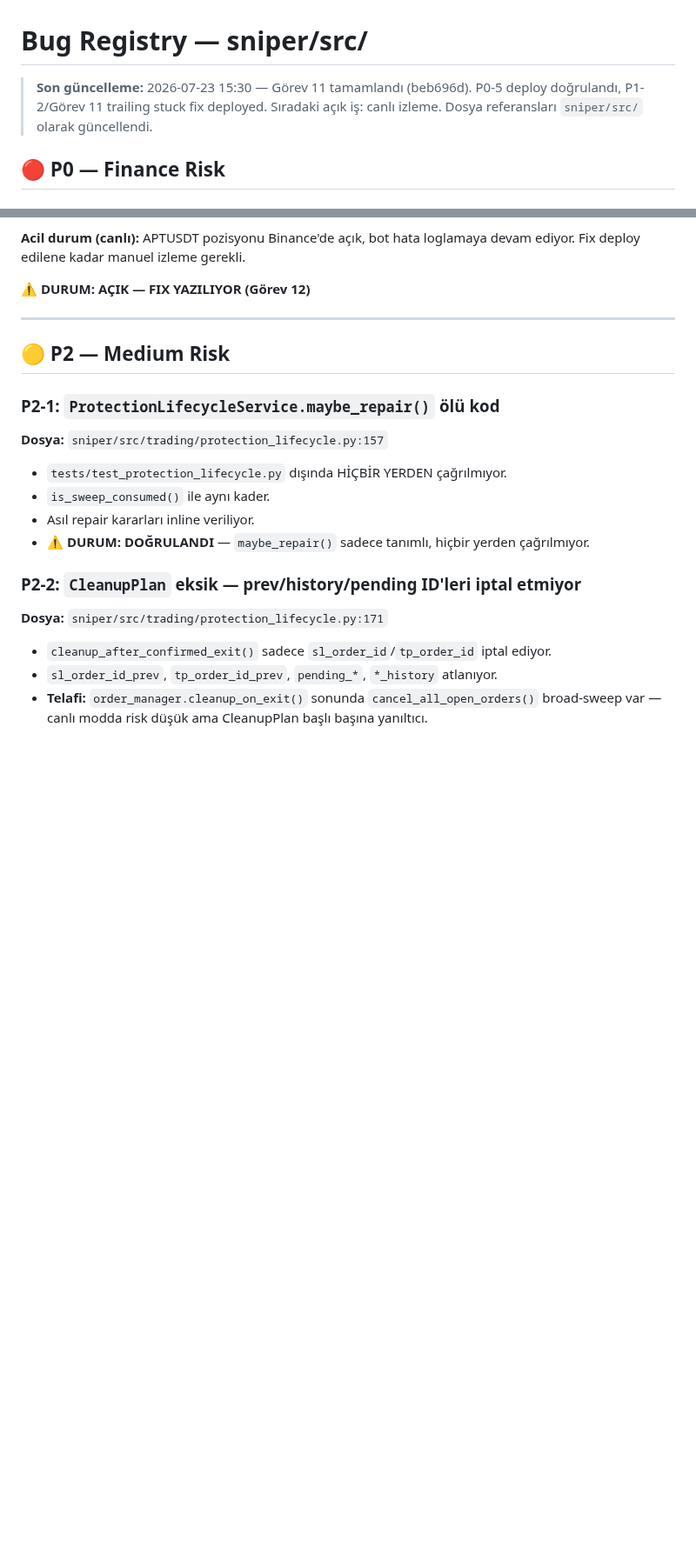
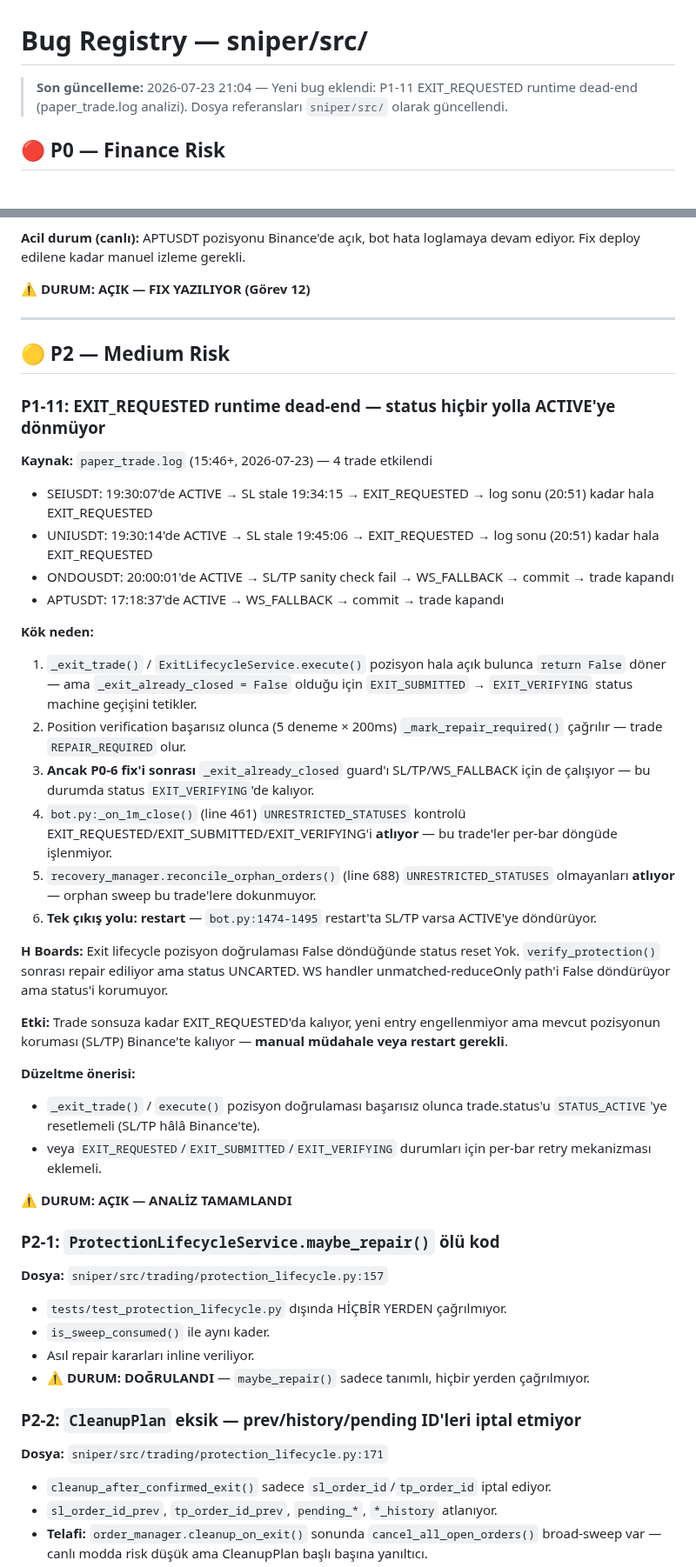
Before and after one commit to ahmetonurof-lab/sniper, a Markdown page: memory-bank/bugs.md, 2 parts joined by grey strips. Shown at 87% size. GitHub-like rendering; blank space fills up the shorter version.

Commit message:
feat: P1-11 bug eklendi - EXIT_REQUESTED runtime dead-end

```diff
--- a/memory-bank/bugs.md
+++ b/memory-bank/bugs.md
@@ -1,6 +1,6 @@
 # Bug Registry — sniper/src/
 
-> **Son güncelleme:** 2026-07-23 15:30 — Görev 11 tamamlandı (beb696d). P0-5 deploy doğrulandı, P1-2/Görev 11 trailing stuck fix deployed. Sıradaki açık iş: canlı izleme.
+> **Son güncelleme:** 2026-07-23 21:04 — Yeni bug eklendi: P1-11 EXIT_REQUESTED runtime dead-end (paper_trade.log analizi).
 > Dosya referansları `sniper/src/` olarak güncellendi.
 
 ## 🔴 P0 — Finance Risk
@@ -285,6 +285,31 @@ SL/TP yerleştirme log'da "SL OK" / "TP OK" dönse de, 2.5s sonra `get_open_orde
 
 ## 🟡 P2 — Medium Risk
 
+### P1-11: EXIT_REQUESTED runtime dead-end — status hiçbir yolla ACTIVE'ye dönmüyor
+**Kaynak:** `paper_trade.log` (15:46+, 2026-07-23) — 4 trade etkilendi
+- SEIUSDT: 19:30:07'de ACTIVE → SL stale 19:34:15 → EXIT_REQUESTED → log sonu (20:51) kadar hala EXIT_REQUESTED
+- UNIUSDT: 19:30:14'de ACTIVE → SL stale 19:45:06 → EXIT_REQUESTED → log sonu (20:51) kadar hala EXIT_REQUESTED
+- ONDOUSDT: 20:00:01'de ACTIVE → SL/TP sanity check fail → WS_FALLBACK → commit → trade kapandı
+- APTUSDT: 17:18:37'de ACTIVE → WS_FALLBACK → commit → trade kapandı
+
+**Kök neden:**
+1. `_exit_trade()` / `ExitLifecycleService.execute()` pozisyon hala açık bulunca `return False` döner — ama `_exit_already_closed = False` olduğu için `EXIT_SUBMITTED` → `EXIT_VERIFYING` status machine geçişini tetikler.
+2. Position verification başarısız olunca (5 deneme × 200ms) `_mark_repair_required()` çağrılır — trade `REPAIR_REQUIRED` olur.
+3. **Ancak P0-6 fix'i sonrası** `_exit_already_closed` guard'ı SL/TP/WS_FALLBACK için de çalışıyor — bu durumda status `EXIT_VERIFYING`'de kalıyor.
+4. `bot.py:_on_1m_close()` (line 461) `UNRESTRICTED_STATUSES` kontrolü EXIT_REQUESTED/EXIT_SUBMITTED/EXIT_VERIFYING'i **atlıyor** — bu trade'ler per-bar döngüde işlenmiyor.
+5. `recovery_manager.reconcile_orphan_orders()` (line 688) `UNRESTRICTED_STATUSES` olmayanları **atlıyor** — orphan sweep bu trade'lere dokunmuyor.
+6. **Tek çıkış yolu: restart** — `bot.py:1474-1495` restart'ta SL/TP varsa ACTIVE'ye döndürüyor.
+
+**H Boards:** Exit lifecycle pozisyon doğrulaması False döndüğünde status reset Yok. `verify_protection()` sonrası repair ediliyor ama status UNCARTED. WS handler unmatched-reduceOnly path'i False döndürüyor ama status'i korumuyor.
+
+**Etki:** Trade sonsuza kadar EXIT_REQUESTED'da kalıyor, yeni entry engellenmiyor ama mevcut pozisyonun koruması (SL/TP) Binance'te kalıyor — **manual müdahale veya restart gerekli**.
+
+**Düzeltme önerisi:**
+- `_exit_trade()` / `execute()` pozisyon doğrulaması başarısız olunca trade.status'u `STATUS_ACTIVE`'ye resetlemeli (SL/TP hâlâ Binance'te).
+- veya `EXIT_REQUESTED`/`EXIT_SUBMITTED`/`EXIT_VERIFYING` durumları için per-bar retry mekanizması eklemeli.
+
+**⚠️ DURUM: AÇIK — ANALİZ TAMAMLANDI**
+
 ### P2-1: `ProtectionLifecycleService.maybe_repair()` ölü kod
 **Dosya:** `sniper/src/trading/protection_lifecycle.py:157`
 - `tests/test_protection_lifecycle.py` dışında HİÇBİR YERDEN çağrılmıyor.
```
Also changed, not shown: other parts of memory-bank/bugs.md (+1 -0 lines), memory-bank/activeContext.md (+1 -0 lines).
